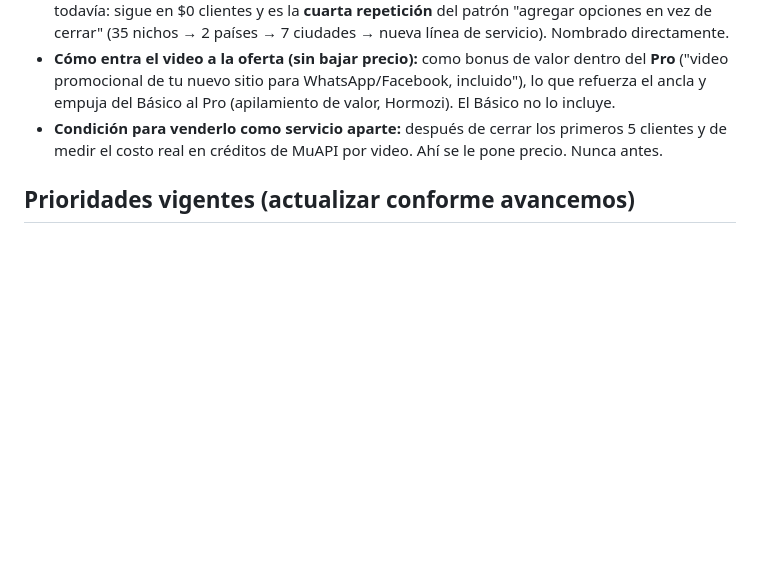
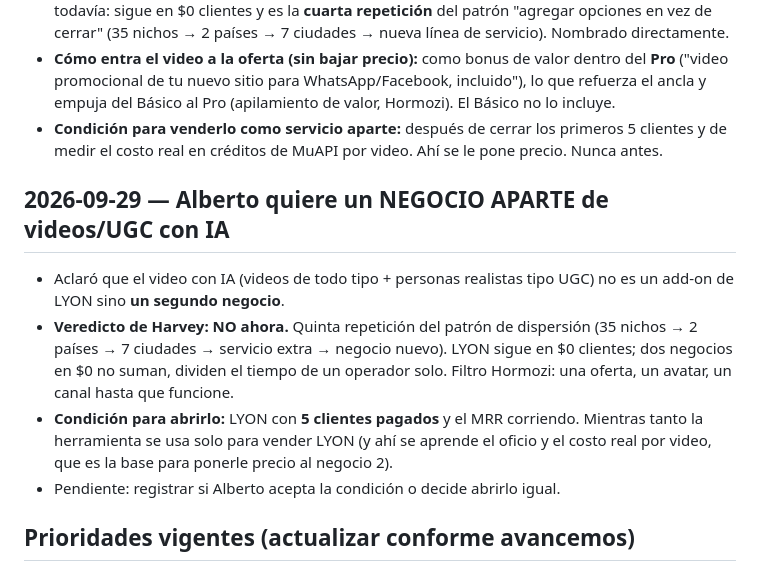
Before and after one commit to munchodinerodinero-netizen/paginas-wed-, a Markdown page: Harvey/MEMORY.md, the part around the change. Drawn GitHub-style; blank space fills up the shorter version.

Commit message:
Harvey memory: negocio aparte de video/UGC, veredicto y condición
Co-Authored-By: Claude Opus 5.5 <noreply@anthropic.com>
Claude-Session: https://claude.ai/code/session_01YUh2p1hrjtFBVaPz2MZLqe

```diff
--- a/Harvey/MEMORY.md
+++ b/Harvey/MEMORY.md
@@ -118,6 +118,19 @@ al final de la sesión.
   clientes y de medir el costo real en créditos de MuAPI por video. Ahí se le pone
   precio. Nunca antes.
 
+## 2026-09-29 — Alberto quiere un NEGOCIO APARTE de videos/UGC con IA
+
+- Aclaró que el video con IA (videos de todo tipo + personas realistas tipo UGC) no es
+  un add-on de LYON sino **un segundo negocio**.
+- **Veredicto de Harvey: NO ahora.** Quinta repetición del patrón de dispersión (35
+  nichos → 2 países → 7 ciudades → servicio extra → negocio nuevo). LYON sigue en $0
+  clientes; dos negocios en $0 no suman, dividen el tiempo de un operador solo. Filtro
+  Hormozi: una oferta, un avatar, un canal hasta que funcione.
+- **Condición para abrirlo:** LYON con **5 clientes pagados** y el MRR corriendo. Mientras
+  tanto la herramienta se usa solo para vender LYON (y ahí se aprende el oficio y el costo
+  real por video, que es la base para ponerle precio al negocio 2).
+- Pendiente: registrar si Alberto acepta la condición o decide abrirlo igual.
+
 ## Prioridades vigentes (actualizar conforme avancemos)
 
 1. Sistematizar prospección (Google Maps + redes) — pasar de "buscar clientes" caótico a
```
